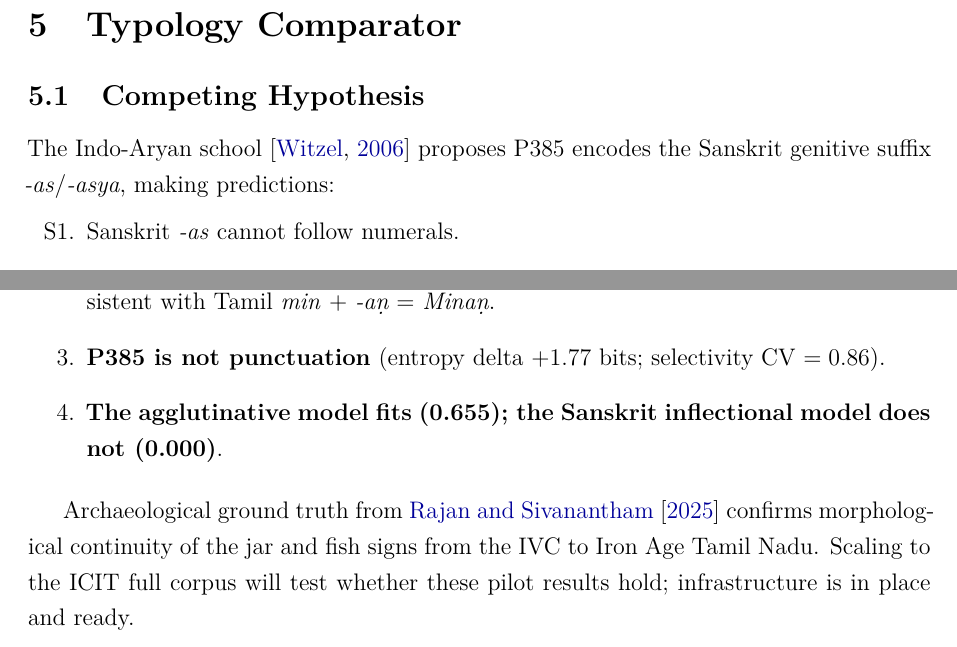
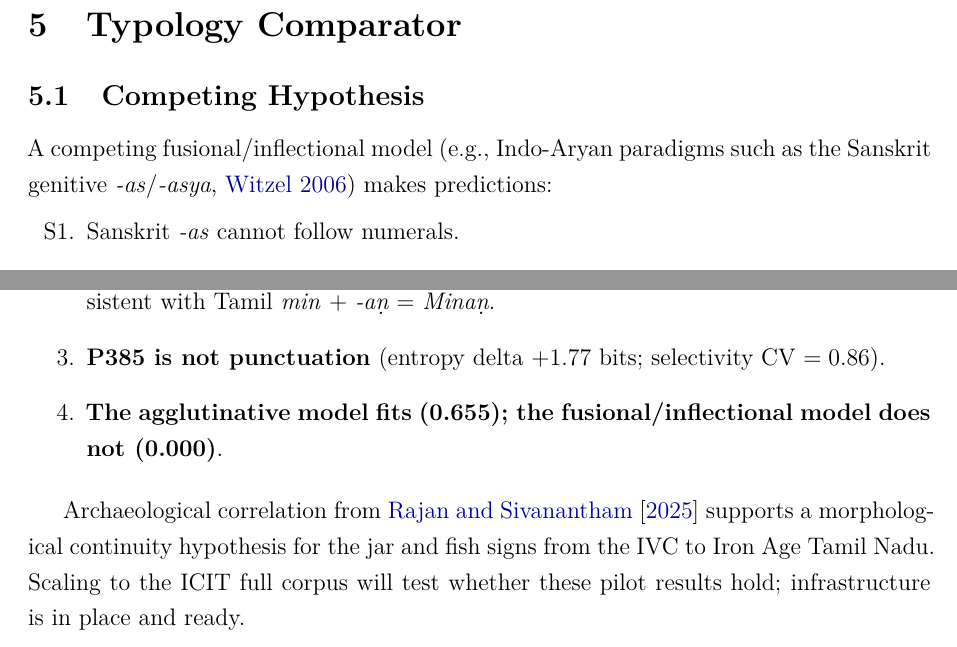
Before and after one commit to gkarun876/IVS, a LaTeX paper (paper/main.tex): two parts of pages 8 and 12 of 13, joined at a grey line, cut so that both start at the same text. Compiled offline with pdfLaTeX.

Commit message:
Remove residual Sanskrit/ground-truth language from body text
- Section 5.1: reframe as fusional/inflectional model (Sanskrit as example)
- Conclusion point 4: 'Sanskrit inflectional' -> 'fusional/inflectional'
- Conclusion paragraph: 'ground truth confirms' -> 'correlation supports hypothesis'

Co-Authored-By: Claude Sonnet 4.6 <noreply@anthropic.com>
Claude-Session: https://claude.ai/code/session_01WLn3ovnPh5WQPWnWYwxck5

```diff
--- a/paper/main.tex
+++ b/paper/main.tex
@@ -342,8 +342,9 @@ morpheme.
 
 \subsection{Competing Hypothesis}
 
-The Indo-Aryan school \citep{Witzel2006} proposes P385 encodes the
-Sanskrit genitive suffix \textit{-as}/\textit{-asya}, making predictions:
+A competing fusional/inflectional model (e.g., Indo-Aryan paradigms such
+as the Sanskrit genitive \textit{-as}/\textit{-asya}, \citealt{Witzel2006})
+makes predictions:
 \begin{itemize}
     \item[S1.] Sanskrit \textit{-as} cannot follow numerals.
     \item[S2.] Sanskrit \textit{-as} cannot follow feminine nouns.
@@ -606,11 +607,11 @@ interlocking results:
     \item \textbf{P385 is not punctuation}
           (entropy delta $+1.77$ bits; selectivity CV $= 0.86$).
     \item \textbf{The agglutinative model fits (0.655);
-          the Sanskrit inflectional model does not (0.000)}.
+          the fusional/inflectional model does not (0.000)}.
 \end{enumerate}
 
-Archaeological ground truth from \citet{Rajan2025} confirms morphological
-continuity of the jar and fish signs from the IVC to Iron Age Tamil Nadu.
+Archaeological correlation from \citet{Rajan2025} supports a morphological
+continuity hypothesis for the jar and fish signs from the IVC to Iron Age Tamil Nadu.
 Scaling to the ICIT full corpus will test whether these pilot results hold;
 infrastructure is in place and ready.
 
```
